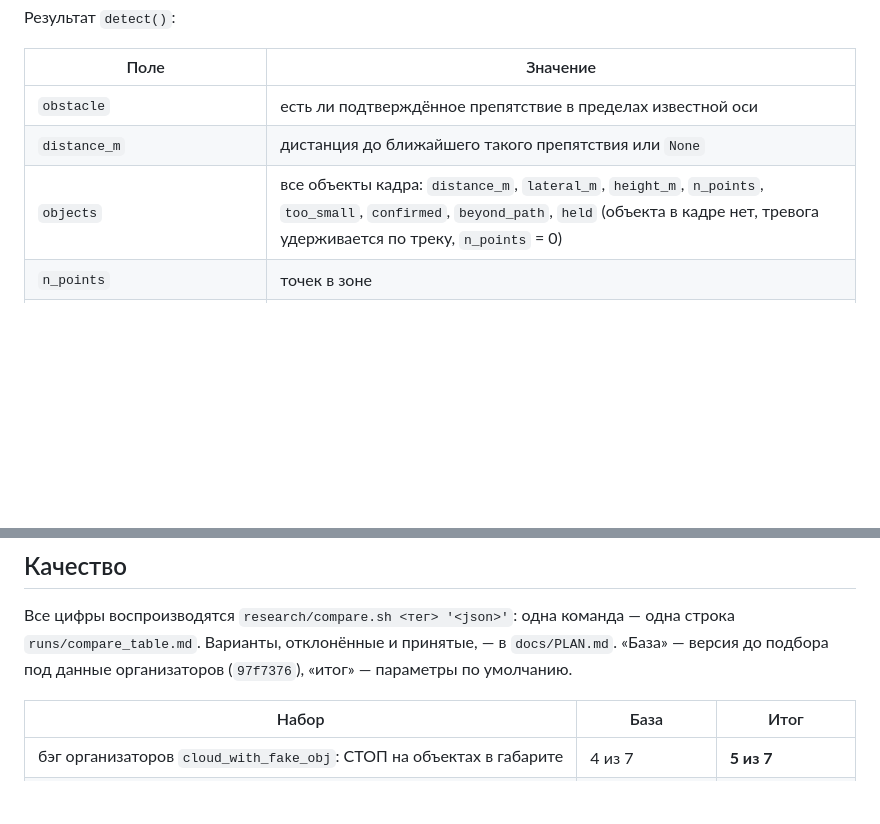
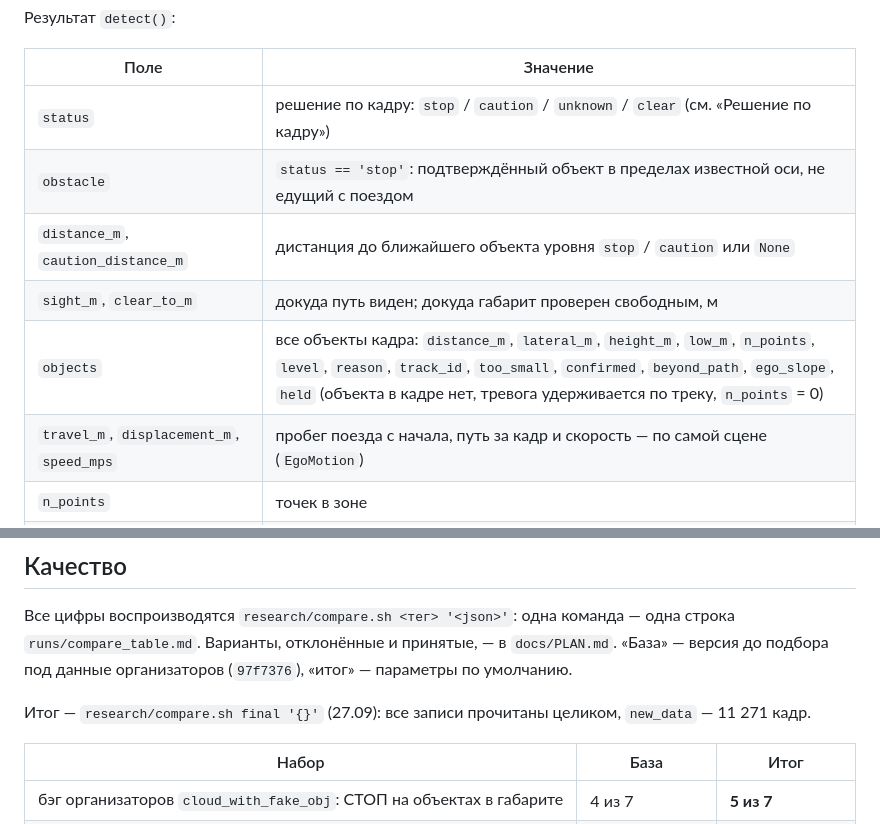
Before and after one commit to ivanpabl/hakatanon_lidar, a Markdown page: README.md, 2 parts joined by grey strips. Rendered like a GitHub page; blank space fills up the shorter version.

```diff
--- a/README.md
+++ b/README.md
@@ -197,9 +197,12 @@ for i, msg in enumerate(stream):
 
 | Поле | Значение |
 |---|---|
-| `obstacle` | есть ли подтверждённое препятствие в пределах известной оси |
-| `distance_m` | дистанция до ближайшего такого препятствия или `None` |
-| `objects` | все объекты кадра: `distance_m`, `lateral_m`, `height_m`, `n_points`, `too_small`, `confirmed`, `beyond_path`, `held` (объекта в кадре нет, тревога удерживается по треку, `n_points` = 0) |
+| `status` | решение по кадру: `stop` / `caution` / `unknown` / `clear` (см. «Решение по кадру») |
+| `obstacle` | `status == 'stop'`: подтверждённый объект в пределах известной оси, не едущий с поездом |
+| `distance_m`, `caution_distance_m` | дистанция до ближайшего объекта уровня `stop` / `caution` или `None` |
+| `sight_m`, `clear_to_m` | докуда путь виден; докуда габарит проверен свободным, м |
+| `objects` | все объекты кадра: `distance_m`, `lateral_m`, `height_m`, `low_m`, `n_points`, `level`, `reason`, `track_id`, `too_small`, `confirmed`, `beyond_path`, `ego_slope`, `held` (объекта в кадре нет, тревога удерживается по треку, `n_points` = 0) |
+| `travel_m`, `displacement_m`, `speed_mps` | пробег поезда с начала, путь за кадр и скорость — по самой сцене (`EgoMotion`) |
 | `n_points` | точек в зоне |
 | `path_available`, `path_age_frames`, `path_range_m` | найден ли путь, давно ли пересчитан, до какой дальности известна ось |
 | `gauge_m` | найденная колея (эталон 1,52 м), для диагностики |
@@ -423,7 +426,7 @@ data/labeling/                                  картинки и резуль
 
 Все цифры воспроизводятся `research/compare.sh <тег> '<json>'`: одна команда — одна строка `runs/compare_table.md`. Варианты, отклонённые и принятые, — в `docs/PLAN.md`. «База» — версия до подбора под данные организаторов (`97f7376`), «итог» — параметры по умолчанию.
 
-<!-- цифры итога: строка ego (параметры по умолчанию до правки удержания у лидара); обновляются итоговым прогоном -->
+Итог — `research/compare.sh final '{}'` (27.09): все записи прочитаны целиком, `new_data` — 11 271 кадр.
 
 | Набор | База | Итог |
 |---|---|---|
```
Also changed, not shown: docs/PLAN.md (+8 -3 lines).
